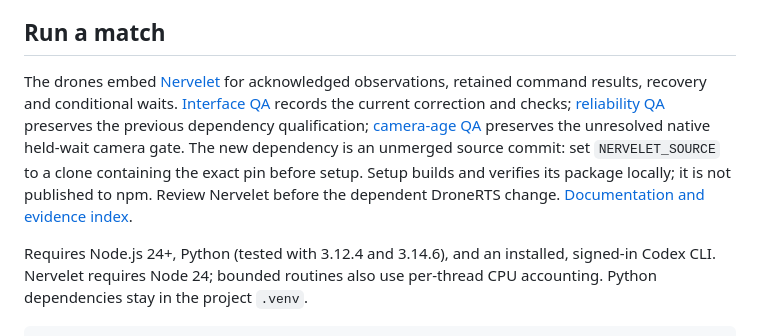
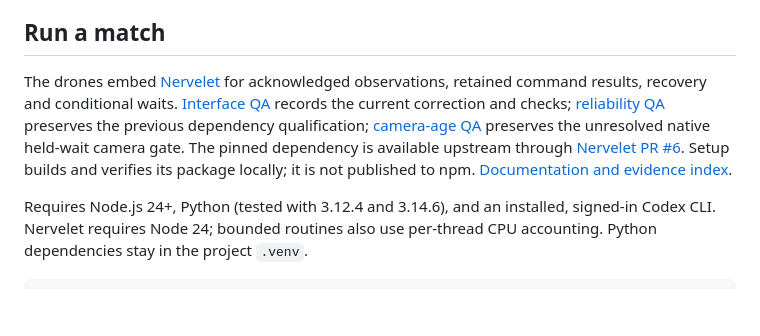
Before and after one commit to DanMcInerney/DroneRTS, a Markdown page: README.md, the part around the change. Drawn GitHub-style; blank space fills up the shorter version.

Commit message:
Record upstream availability of the Nervelet interface pin

```diff
--- a/README.md
+++ b/README.md
@@ -6,7 +6,7 @@ All eight gameplay actors—six drones and two mechanical relay parents—use **
 
 ## Run a match
 
-The drones embed [Nervelet](NERVELET-INTEGRATION.md) for acknowledged observations, retained command results, recovery and conditional waits. [Interface QA](NERVELET-INTERFACE-QA.md) records the current correction and checks; [reliability QA](RELIABILITY-QA.md) preserves the previous dependency qualification; [camera-age QA](CAMERA-AGE-POLICY-QA.md) preserves the unresolved native held-wait camera gate. The new dependency is an unmerged source commit: set `NERVELET_SOURCE` to a clone containing the exact pin before setup. Setup builds and verifies its package locally; it is not published to npm. Review Nervelet before the dependent DroneRTS change. [Documentation and evidence index](DOCUMENTATION.md).
+The drones embed [Nervelet](NERVELET-INTEGRATION.md) for acknowledged observations, retained command results, recovery and conditional waits. [Interface QA](NERVELET-INTERFACE-QA.md) records the current correction and checks; [reliability QA](RELIABILITY-QA.md) preserves the previous dependency qualification; [camera-age QA](CAMERA-AGE-POLICY-QA.md) preserves the unresolved native held-wait camera gate. The pinned dependency is available upstream through [Nervelet PR #6](https://github.com/DanMcInerney/nervelet/pull/6). Setup builds and verifies its package locally; it is not published to npm. [Documentation and evidence index](DOCUMENTATION.md).
 
 Requires Node.js 24+, Python (tested with 3.12.4 and 3.14.6), and an installed, signed-in Codex CLI. Nervelet requires Node 24; bounded routines also use per-thread CPU accounting. Python dependencies stay in the project `.venv`.
 
```
Also changed, not shown: NERVELET-INTEGRATION.md (+1 -1 lines), NERVELET-INTERFACE-QA.md (+1 -1 lines).
